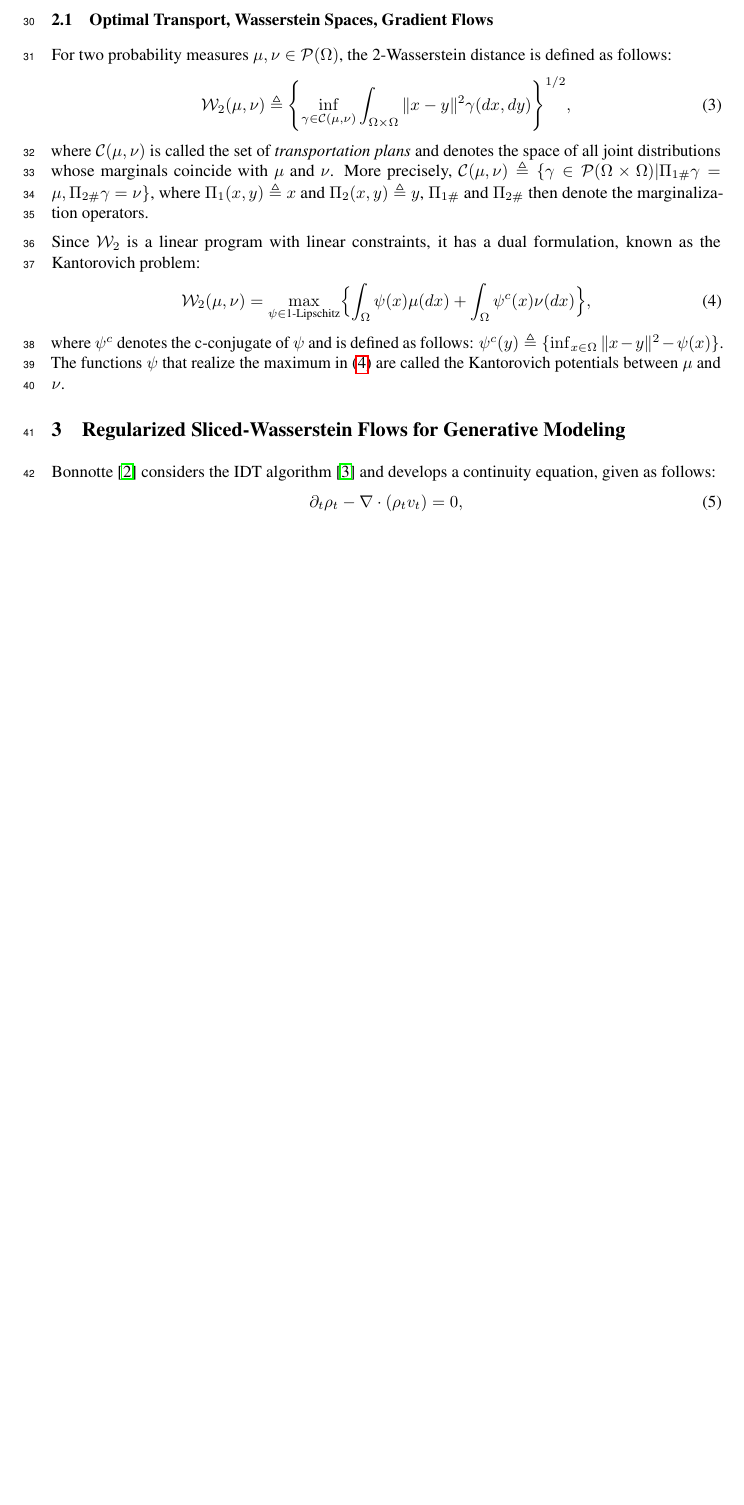
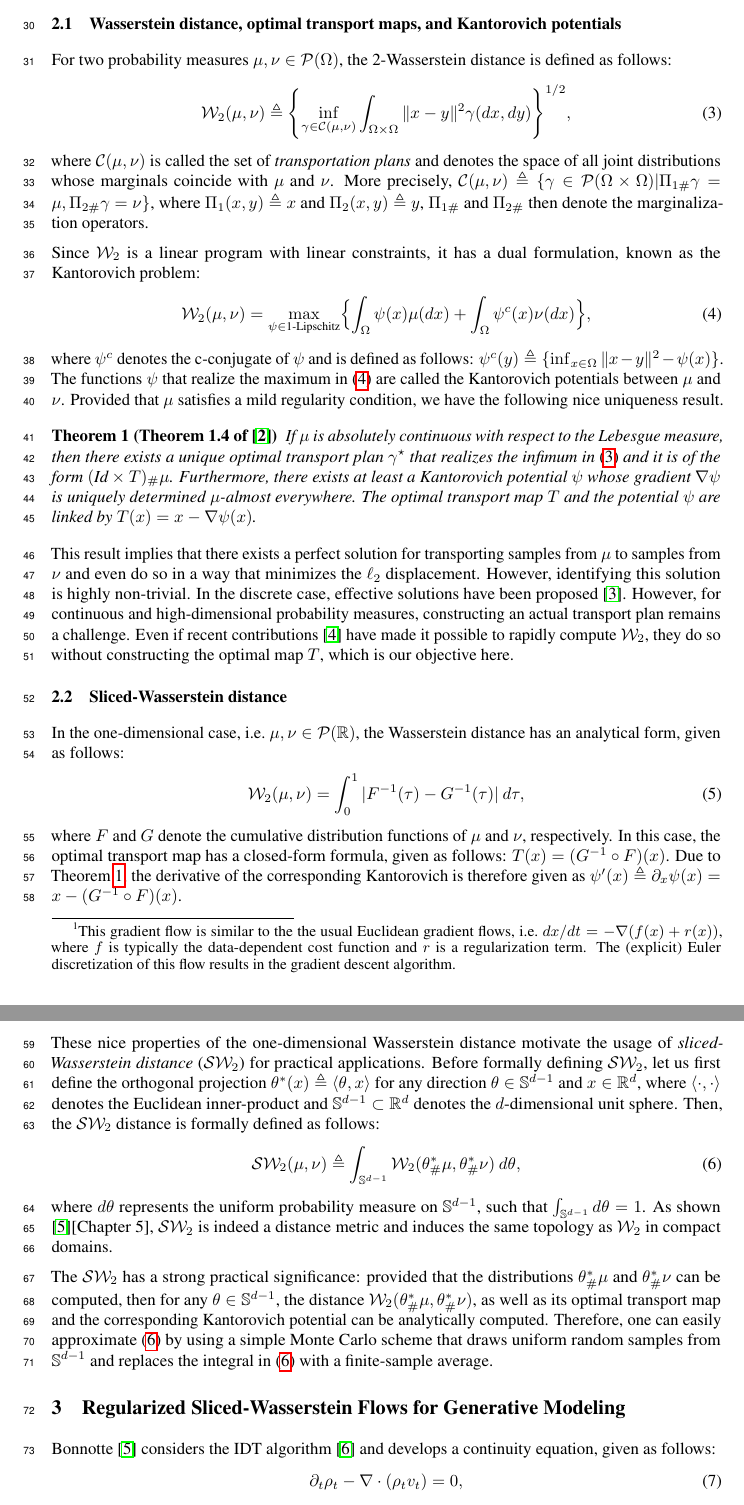
Before and after one commit to aliutkus/swf, a LaTeX paper (NIPS2018/nips_2018_sketchmcmc.tex, which reads NIPS2018/intro.tex, NIPS2018/tech_bg.tex): part of page 2 of 5 before the commit and two parts of pages 2 and 3 of 6 after it, the two joined at a grey line, cut at the place of the change, the shorter picture padded with empty space. Compiled offline with pdfLaTeX.

Commit message:
paper update

```diff
--- a/NIPS2018/intro.tex
+++ b/NIPS2018/intro.tex
@@ -34,6 +34,6 @@ In this study, we follow a completely different approach and we consider a funct
 \begin{align}
 \partial_t \mu_t = - \nabla_{\W} \Bigl\{ \mathrm{Cost}(\mu_t, \nu) + \mathrm{Reg}(\mu_t)\Bigr\} \label{eqn:gradflow}
 \end{align}
-where the functional $\mathrm{Cost}$ computes a discrepancy between $\mu_t$ and $\nu$, $\mathrm{Reg}$ denotes a regularization functional, and $\nabla_{\W}$ denotes a notion of gradient in the $\W$ metric for probability measures. If this flow can be simulated, ideally one would hope that $\mu_t$ will converge to the minimum of the Cost functional.
+where the functional $\mathrm{Cost}$ computes a discrepancy between $\mu_t$ and $\nu$, $\mathrm{Reg}$ denotes a regularization functional, and $\nabla_{\W}$ denotes a notion of gradient with respect to a probability density function in the $\W$ metric for probability measures\footnote{This gradient flow is similar to the the usual Euclidean gradient flows, i.e.\ $dx/dt = - \nabla (f(x) + r(x))$, where $f$ is typically the data-dependent cost function and $r$ is a regularization term. The (explicit) Euler discretization of this flow results in the gradient descent algorithm.}. If this flow can be simulated, one would hope for $\mu_t$ to converge to the minimum of the functional optimization problem: $\min_\mu ( \mathrm{Cost}(\mu, \nu) + \mathrm{Reg}(\mu)$).
 
 However, in general these flows cannot be either solved or simulated perfectly. \umut{discuss $\SW$.}
--- a/NIPS2018/tech_bg.tex
+++ b/NIPS2018/tech_bg.tex
@@ -14,7 +14,7 @@
 
 % For a vector $v \in \R^d$, we denote its $\ell_2$-norm by $\|v\| \triangleq \sqrt{v^\top v}$. We occasionally denote the Euclidean inner-product of two vectors by $\langle v, y \rangle \triangleq v^\top y$ for $v,y \in \R^d$.
 
-\subsection{Optimal Transport, Wasserstein Spaces, Gradient Flows}
+\subsection{Wasserstein distance, optimal transport maps, and Kantorovich potentials}
 
 
 For two probability measures $\mu,\nu \in \PS(\Omega)$, the 2-Wasserstein distance is defined as follows:
@@ -23,8 +23,34 @@ For two probability measures $\mu,\nu \in \PS(\Omega)$, the 2-Wasserstein distan
 \end{align}
 where ${\cal C}(\mu,\nu)$ is called the set of \emph{transportation plans} and denotes the space of all joint distributions whose marginals coincide with $\mu$ and $\nu$. More precisely, ${\cal C}(\mu,\nu) \triangleq \{\gamma \in \PS(\Omega \times \Omega) | \Pi_{1\#}\gamma = \mu, \Pi_{2\#}\gamma = \nu  \}$, where $\Pi_1(x,y) \triangleq x$ and $\Pi_2(x,y) \triangleq y$, $\Pi_{1\#}$ and $\Pi_{2\#}$ then denote the marginalization operators.
 
+
 Since $\W$ is a linear program with linear constraints, it has a dual formulation, known as the Kantorovich problem:
 \begin{align}
 \W(\mu,\nu) = \max_{\psi \in \textnormal{1-Lipschitz}} \Bigl\{ \int_\Omega \psi(x) \mu(dx) + \int_\Omega \psi^c(x) \nu(dx) \Bigr\}, \label{eqn:w2dual}
 \end{align}
 where $\psi^c$ denotes the c-conjugate of $\psi$ and is defined as follows: $\psi^c(y) \triangleq \{ \inf_{x\in \Omega} \| x-y\|^2 - \psi(x)\}$. The functions $\psi$ that realize the maximum in \eqref{eqn:w2dual} are called the Kantorovich potentials between $\mu$ and $\nu$.
+%
+Provided that $\mu$ satisfies a mild regularity condition, we have the following nice uniqueness result.
+\begin{thm}[Theorem 1.4 of \cite{santambrogio2010introduction}]
+\label{thm:unqmap}
+If $\mu$ is absolutely continuous with respect to the Lebesgue measure, then there exists a unique optimal transport plan $\gamma^\star$ that realizes the infimum in \eqref{eqn:w2} and it is of the form $(\text{Id} \times T)_\# \mu$. Furthermore, there exists at least a Kantorovich potential $\psi$ whose gradient $\nabla \psi$ is uniquely determined $\mu$-almost everywhere. The optimal transport map $T$ and the potential $\psi$ are linked by $T(x) = x- \nabla \psi(x)$.
+\end{thm}
+
+
+This result implies that there exists a perfect solution for transporting samples from $\mu$ to samples from $\nu$ and even do so in a way that minimizes the $\ell_2$ displacement. However, identifying this solution is highly non-trivial. In the discrete case, effective solutions have been proposed \cite{cuturi2013sinkhorn}. However, for continuous and high-dimensional probability measures, constructing an actual transport plan remains a challenge. Even if recent contributions \cite{genevay2016stochastic} have made it possible to rapidly compute $\W$, they do so without constructing the optimal map $T$, which is our objective here.
+
+\subsection{Sliced-Wasserstein distance}
+
+In the one-dimensional case, i.e.\ $\mu,\nu \in \PS(\R)$, the Wasserstein distance has an analytical form, given as follows:
+\begin{align}
+\W(\mu,\nu) = \int_0^1 |F^{-1}(\tau) - G^{-1}(\tau)| \> d\tau,
+\end{align}
+where $F$ and $G$ denote the cumulative distribution functions of $\mu$ and $\nu$, respectively. In this case, the optimal transport map has a closed-form formula, given as follows: $T(x) = (G^{-1} \circ F) (x)$. Due to Theorem~\ref{thm:unqmap}, the derivative of the corresponding Kantorovich is therefore given as $\psi'(x) \triangleq \partial_x \psi(x) = x- (G^{-1} \circ F) (x)$.
+
+These nice properties of the one-dimensional Wasserstein distance motivate the usage of \emph{sliced-Wasserstein distance} ($\SW$) for practical applications. Before formally defining $\SW$, let us first define the orthogonal projection $\theta^* (x) \triangleq \langle \theta, x \rangle$ for any direction $\theta \in \Sp^{d-1}$ and $x \in \R^d$, where $\langle \cdot, \cdot \rangle$ denotes the Euclidean inner-product and $\Sp^{d-1} \subset \R^d$ denotes the $d$-dimensional unit sphere. Then, the $\SW$ distance is formally defined as follows:
+\begin{align}
+\SW(\mu,\nu) \triangleq \int_{\Sp^{d-1}} \W (\theta^*_\#\mu, \theta^*_\#\nu) \> d \theta, \label{eqn:sw}
+\end{align}
+where $d\theta$ represents the uniform probability measure on $\Sp^{d-1}$, such that $\int_{\Sp^{d-1}} d \theta = 1$. As shown \cite{bonnotte2013unidimensional}[Chapter 5], $\SW$ is indeed a distance metric and induces the same topology as $\W$ in compact domains.
+
+The $\SW$ has a strong practical significance: provided that the distributions $\theta^*_\#\mu$ and $\theta^*_\#\nu$ can be computed, then for any $\theta \in \Sp^{d-1}$, the distance $\W (\theta^*_\#\mu, \theta^*_\#\nu)$, as well as its optimal transport map and the corresponding Kantorovich potential can be analytically computed. Therefore, one can easily approximate \eqref{eqn:sw} by using a simple Monte Carlo scheme that draws uniform random samples from $\Sp^{d-1}$ and replaces the integral in \eqref{eqn:sw} with a finite-sample average.
```
Also changed, not shown: NIPS2018/analysis_main.tex (+5 -5 lines), NIPS2018/method.tex (+1 -1 lines), NIPS2018/references.bib (+7 -0 lines), NIPS2018/intro.tex (2 more changed lines).
